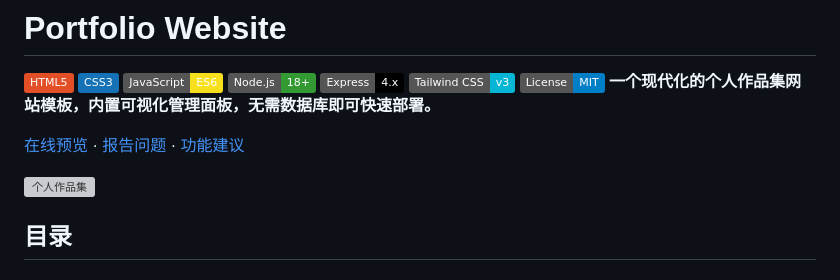
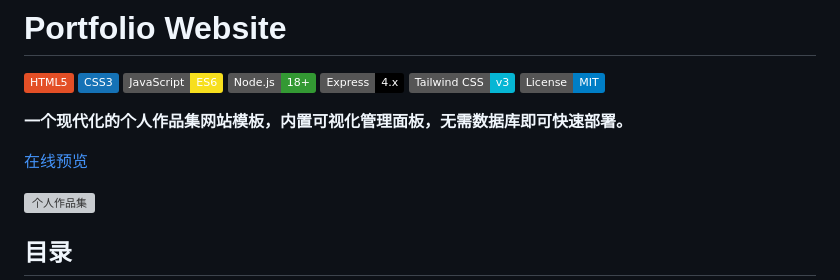
Before and after one commit to 1976083684/portfolio-website, a Markdown page: README.md, the part around one of its changes. Drawn GitHub-style; badges without logos; grey boxes are pictures that could not be loaded.

Commit message:
docs: 简化 README 链接与格式调整
优化：
1. README.md - 移除多余的 issue 链接，简化在线预览入口，移除底部 div 标签

Co-Authored-By: Claude Opus 4.7 <noreply@anthropic.com>

```diff
--- a/README.md
+++ b/README.md
@@ -7,11 +7,10 @@
 [![Express](https://img.shields.io/badge/Express-4.x-000000?style=flat&logo=express&logoColor=white)](https://expressjs.com/)
 [![Tailwind CSS](https://img.shields.io/badge/Tailwind%20CSS-v3-06B6D4?style=flat&logo=tailwind-css&logoColor=white)](https://tailwindcss.com/)
 [![License](https://img.shields.io/badge/License-MIT-blue.svg?style=flat)](LICENSE)
+
 **一个现代化的个人作品集网站模板，内置可视化管理面板，无需数据库即可快速部署。**
 
-[在线预览](https://curious-sunburst-3dc7ea.netlify.app) · [报告问题](../../issues) · [功能建议](../../issues)
-
-
+[在线预览](https://curious-sunburst-3dc7ea.netlify.app)
 
 ![个人作品集](images/README_images/个人作品集.png)
 
```
Also changed, not shown: other parts of README.md (+1 -3 lines).
